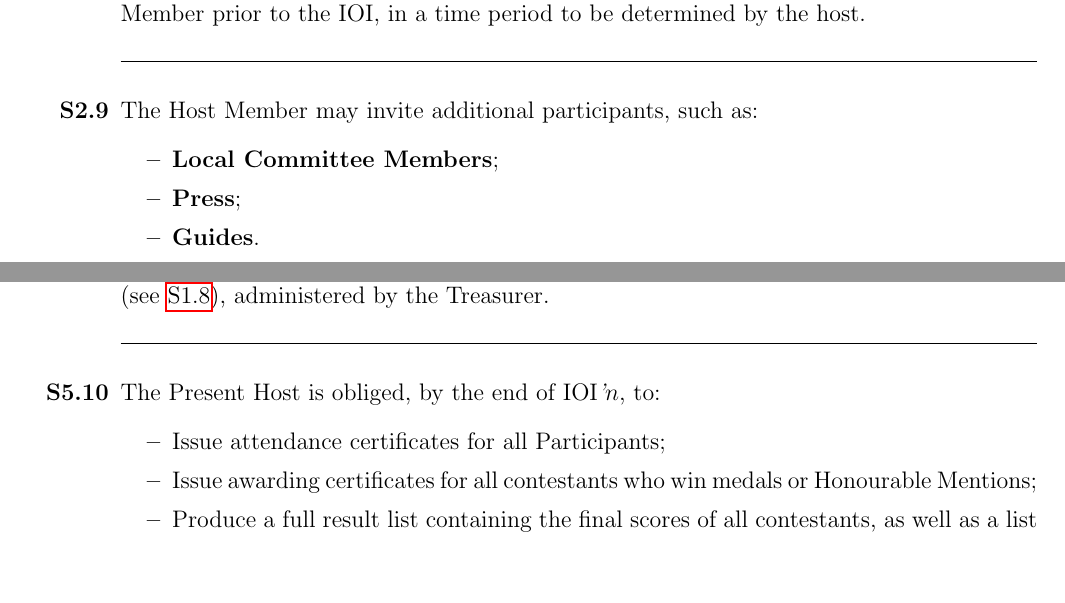
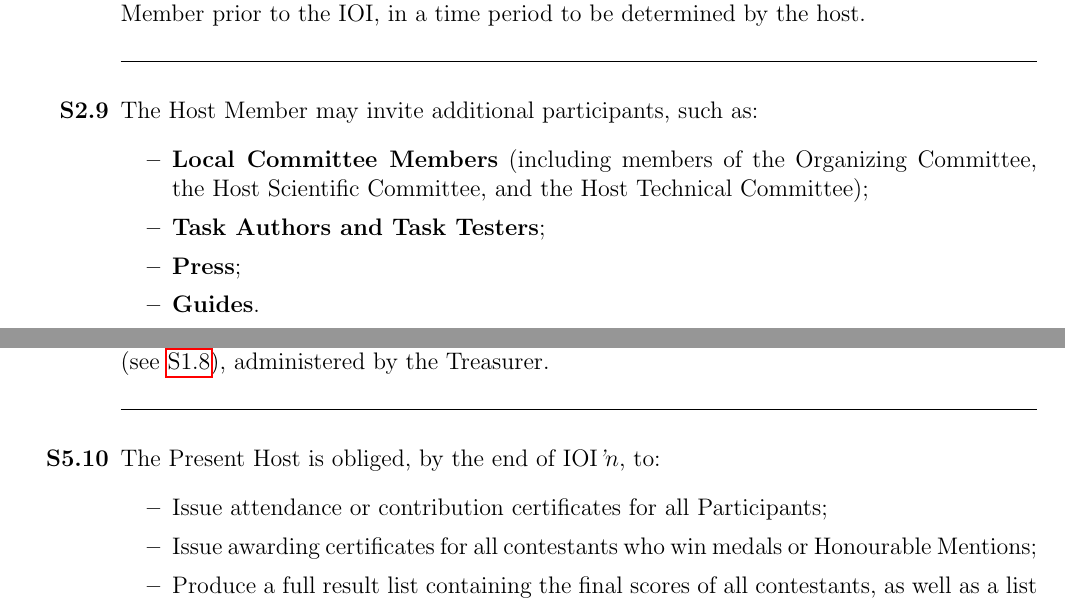
Before and after one commit to ioi/regulations, a LaTeX document (IOI_Regulations.tex): two parts of pages 6 and 24 of 29, joined at a grey line, cut so that both start at the same text, the shorter picture padded with empty space. Compiled offline with pdfLaTeX.

Commit message:
Expand which groups are considered Participants

```diff
--- a/IOI_Regulations.tex
+++ b/IOI_Regulations.tex
@@ -225,7 +225,8 @@ A Member can only have Invited Observer status, as a new Member, for one year. E
 
 \Statute{2.9}{The Host Member may invite additional participants, such as:
 \begin{itemize}
-    \item \textbf{Local Committee Members};
+    \item \textbf{Local Committee Members} (including members of the Organizing Committee, the Host Scientific Committee, and the Host Technical Committee);
+    \item \textbf{Task Authors and Task Testers};
     \item \textbf{Press};
     \item \textbf{Guides}.
 \end{itemize}}
@@ -855,7 +856,7 @@ An additional \textbf{Registration Fee} may be payable, by Participants or Deleg
 
 \Statute{5.10}{The Present Host is obliged, by the end of \IOIn[], to:
 \begin{itemize}
-    \item Issue attendance certificates for all Participants;
+    \item Issue attendance or contribution certificates for all Participants;
     \item Issue awarding certificates for all contestants who win medals or Honourable Mentions;
     \item Produce a full result list containing the final scores of all contestants, as well as a list of all Participants, which are made available to the OIOI and ISC, along with the data required to generate those scores;
     \item Hold an \textbf{Awards Ceremony} for the presentation of all medals, including any medals awarded to the second team.
```
Also changed, not shown: IOI_Regulations.pdf.
